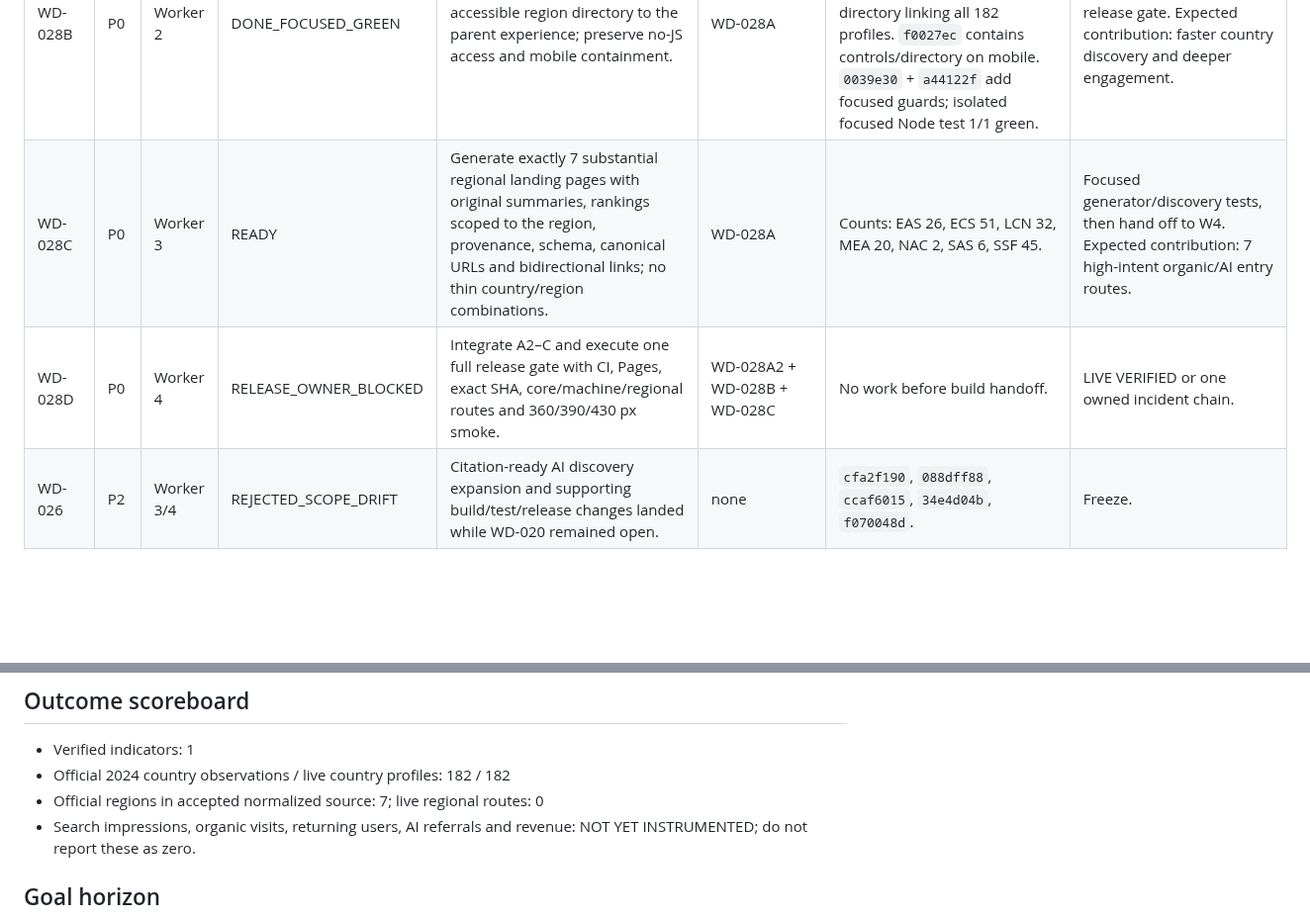
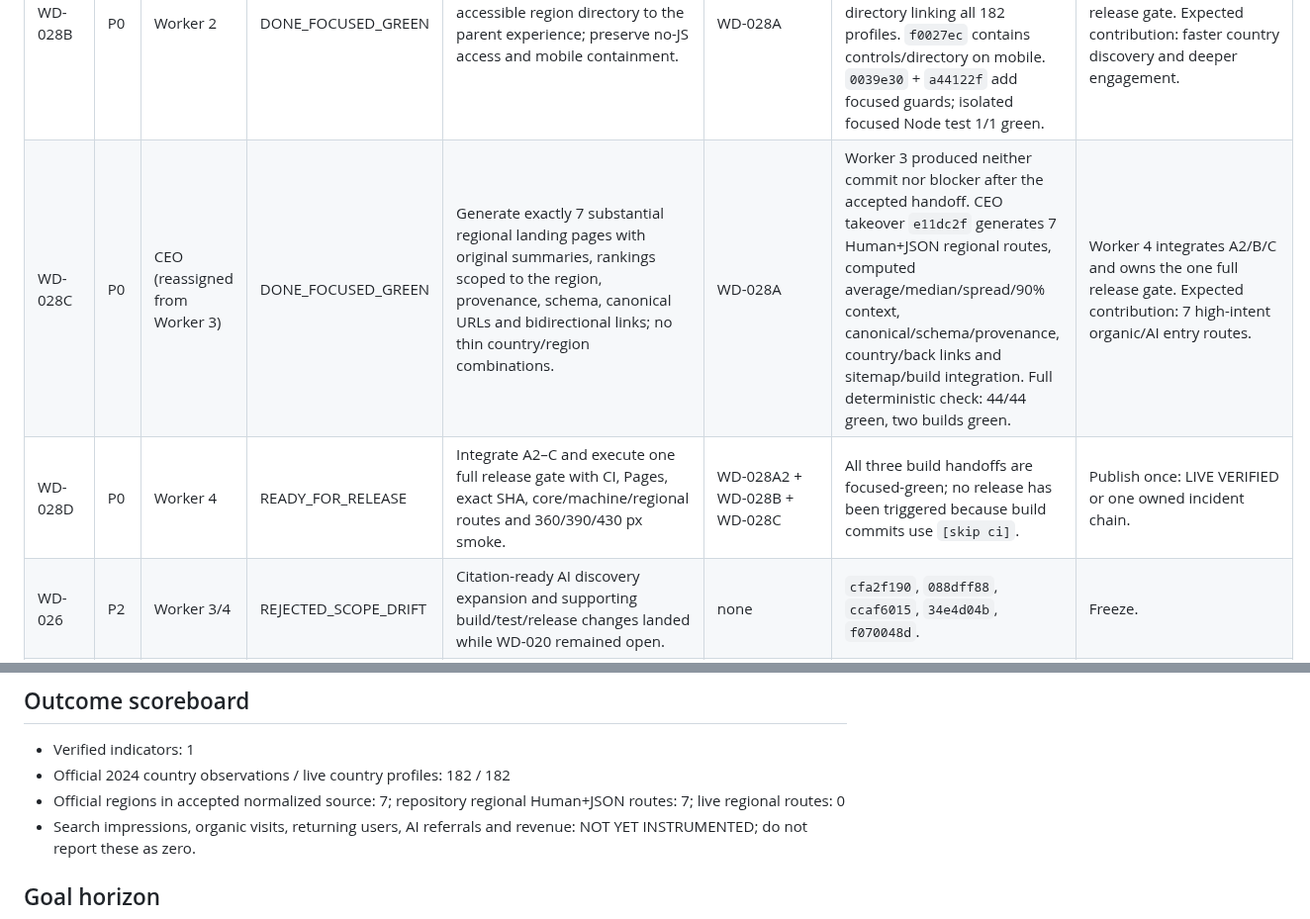
Before and after one commit to gunflo1011-debug/world-discovery-engine, a Markdown page: AGENT_STATUS.md, 2 parts joined by grey strips. Shown at 99% size. Rendered like a GitHub page; blank space fills up the shorter version.

Commit message:
Record Worker 3 correction and release handoff [skip ci]

```diff
--- a/AGENT_STATUS.md
+++ b/AGENT_STATUS.md
@@ -32,8 +32,8 @@ P0: MAKE THE LIVE 182-COUNTRY CORPUS REGION-AWARE. Add official region metadata
 | WD-028A | P0 | CEO | DONE_ACCEPTED | Extend normalized Internet-use records with official World Bank region metadata; exclude aggregates, prohibit hand mappings, preserve deterministic provenance, and add schema/regression tests. | WD-020 | CEO extended schema to 1.2, preserved official country-metadata URL, re-ingested unchanged 2024 observations and accepted 182 unique countries across 7 official regions; full Node suite 43/43 green. | W2/W3 must consume `record.region.code/name`; no alternate mapping layer. |
 | WD-028A2 | P0 | Worker 1 | DONE_FOCUSED_GREEN | Propagate the accepted region contract into country-level machine JSON/index outputs and make their builders fail closed when `record.region.code/name` is missing; add focused regression tests. | WD-028A | `7234ff5` adds the official region object to all country machine JSON and index entries, bumps their schemas, and rejects missing/blank region metadata. `08072f9` verifies all 182 mappings and the fail-closed path; focused Node test 1/1 green. | Worker 4 integrates A2 with B/C and owns the one full release gate. |
 | WD-028B | P0 | Worker 2 | DONE_FOCUSED_GREEN | Add a fast region filter and accessible region directory to the parent experience; preserve no-JS access and mobile containment. | WD-028A | `ec4c22e` consumes only `record.region.code/name`, adds combined country/region filtering plus a no-JS 7-region directory linking all 182 profiles. `f0027ec` contains controls/directory on mobile. `0039e30` + `a44122f` add focused guards; isolated focused Node test 1/1 green. | Worker 4 integrates B with A2/C and owns the one full release gate. Expected contribution: faster country discovery and deeper engagement. |
-| WD-028C | P0 | Worker 3 | READY | Generate exactly 7 substantial regional landing pages with original summaries, rankings scoped to the region, provenance, schema, canonical URLs and bidirectional links; no thin country/region combinations. | WD-028A | Counts: EAS 26, ECS 51, LCN 32, MEA 20, NAC 2, SAS 6, SSF 45. | Focused generator/discovery tests, then hand off to W4. Expected contribution: 7 high-intent organic/AI entry routes. |
-| WD-028D | P0 | Worker 4 | RELEASE_OWNER_BLOCKED | Integrate A2–C and execute one full release gate with CI, Pages, exact SHA, core/machine/regional routes and 360/390/430 px smoke. | WD-028A2 + WD-028B + WD-028C | No work before build handoff. | LIVE VERIFIED or one owned incident chain. |
+| WD-028C | P0 | CEO (reassigned from Worker 3) | DONE_FOCUSED_GREEN | Generate exactly 7 substantial regional landing pages with original summaries, rankings scoped to the region, provenance, schema, canonical URLs and bidirectional links; no thin country/region combinations. | WD-028A | Worker 3 produced neither commit nor blocker after the accepted handoff. CEO takeover `e11dc2f` generates 7 Human+JSON regional routes, computed average/median/spread/90% context, canonical/schema/provenance, country/back links and sitemap/build integration. Full deterministic check: 44/44 green, two builds green. | Worker 4 integrates A2/B/C and owns the one full release gate. Expected contribution: 7 high-intent organic/AI entry routes. |
+| WD-028D | P0 | Worker 4 | READY_FOR_RELEASE | Integrate A2–C and execute one full release gate with CI, Pages, exact SHA, core/machine/regional routes and 360/390/430 px smoke. | WD-028A2 + WD-028B + WD-028C | All three build handoffs are focused-green; no release has been triggered because build commits use `[skip ci]`. | Publish once: LIVE VERIFIED or one owned incident chain. |
 | WD-026 | P2 | Worker 3/4 | REJECTED_SCOPE_DRIFT | Citation-ready AI discovery expansion and supporting build/test/release changes landed while WD-020 remained open. | none | `cfa2f190`, `088dff88`, `ccaf6015`, `34e4d04b`, `f070048d`. | Freeze. |
 | WD-027 | P2 | Worker 4 | REJECTED_SCOPE_DRIFT | Playwright lockfile regeneration and CI/Pages switch to `npm ci` landed without evidence that WD-020 execution required these changes. | none | `a9e5993`, `c104da4`, `5982dcb`. | Freeze unless INC-001/full release evidence proves relevance. |
 | WD-025 | P2 | Worker 1/3/4 | REJECTED_SCOPE_DRIFT | Refreshed `/sources/` discovery page and added live smoke while WD-020 was open. | none | `b13eb016`, `3c1defe`, `ec7bb565`, `296e156`. | Freeze. |
@@ -56,7 +56,7 @@ P0: MAKE THE LIVE 182-COUNTRY CORPUS REGION-AWARE. Add official region metadata
 ## Outcome scoreboard
 - Verified indicators: 1
 - Official 2024 country observations / live country profiles: 182 / 182
-- Official regions in accepted normalized source: 7; live regional routes: 0
+- Official regions in accepted normalized source: 7; repository regional Human+JSON routes: 7; live regional routes: 0
 - Search impressions, organic visits, returning users, AI referrals and revenue: NOT YET INSTRUMENTED; do not report these as zero.
 
 ## Goal horizon
```
Also changed, not shown: other parts of AGENT_STATUS.md (+5 -0 lines).
